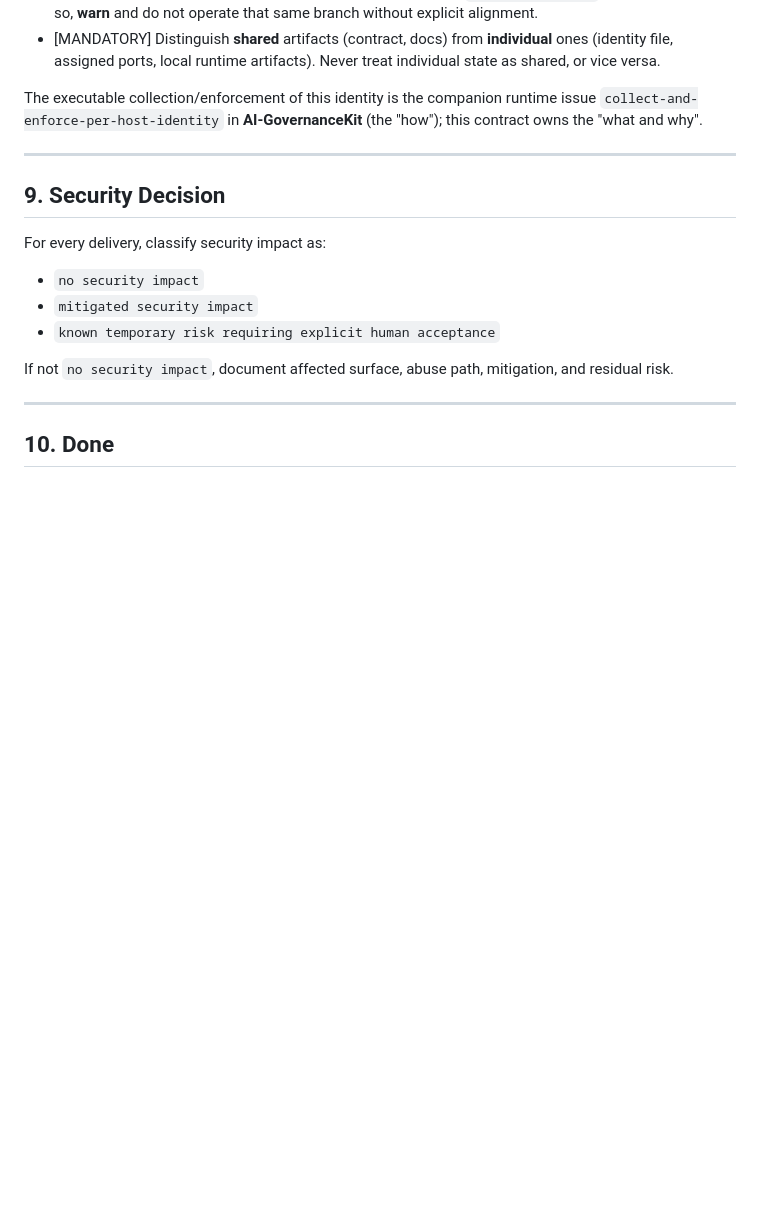
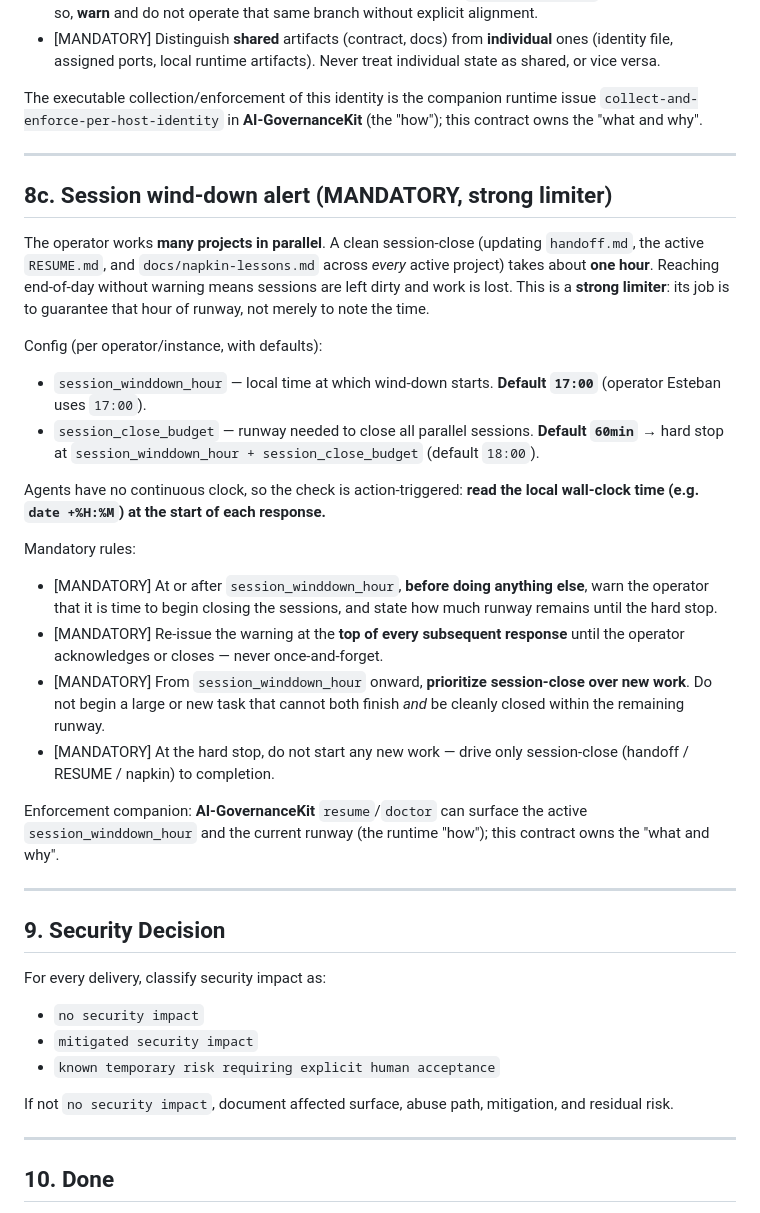
Before and after one commit to EDortta/AI-Agents, a Markdown page: AGENTS.md, the part around the change. Rendered like a GitHub page; blank space fills up the shorter version.

```diff
--- a/AGENTS.md
+++ b/AGENTS.md
@@ -278,6 +278,44 @@ issue `collect-and-enforce-per-host-identity` in **AI-GovernanceKit** (the
 
 ---
 
+## 8c. Session wind-down alert (MANDATORY, strong limiter)
+
+The operator works **many projects in parallel**. A clean session-close (updating
+`handoff.md`, the active `RESUME.md`, and `docs/napkin-lessons.md` across *every*
+active project) takes about **one hour**. Reaching end-of-day without warning
+means sessions are left dirty and work is lost. This is a **strong limiter**: its
+job is to guarantee that hour of runway, not merely to note the time.
+
+Config (per operator/instance, with defaults):
+
+- `session_winddown_hour` — local time at which wind-down starts.
+  **Default `17:00`** (operator Esteban uses `17:00`).
+- `session_close_budget` — runway needed to close all parallel sessions.
+  **Default `60min`** → hard stop at `session_winddown_hour + session_close_budget`
+  (default `18:00`).
+
+Agents have no continuous clock, so the check is action-triggered: **read the
+local wall-clock time (e.g. `date +%H:%M`) at the start of each response.**
+
+Mandatory rules:
+
+- [MANDATORY] At or after `session_winddown_hour`, **before doing anything else**,
+  warn the operator that it is time to begin closing the sessions, and state how
+  much runway remains until the hard stop.
+- [MANDATORY] Re-issue the warning at the **top of every subsequent response**
+  until the operator acknowledges or closes — never once-and-forget.
+- [MANDATORY] From `session_winddown_hour` onward, **prioritize session-close over
+  new work**. Do not begin a large or new task that cannot both finish *and* be
+  cleanly closed within the remaining runway.
+- [MANDATORY] At the hard stop, do not start any new work — drive only
+  session-close (handoff / RESUME / napkin) to completion.
+
+Enforcement companion: **AI-GovernanceKit** `resume`/`doctor` can surface the
+active `session_winddown_hour` and the current runway (the runtime "how"); this
+contract owns the "what and why".
+
+---
+
 ## 9. Security Decision
 
 For every delivery, classify security impact as:
```
Also changed, not shown: docs/issues/session-winddown-alert-[review].md (added, +35 -0 lines).
